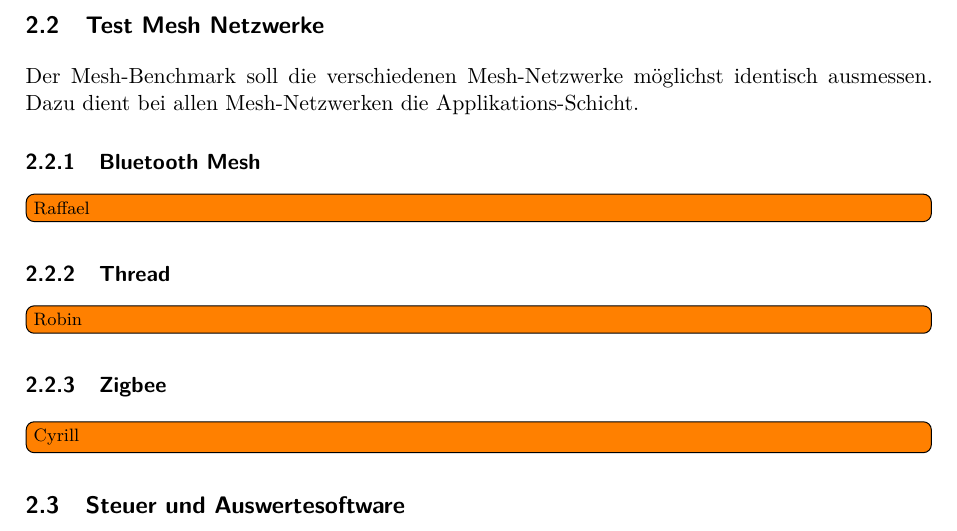
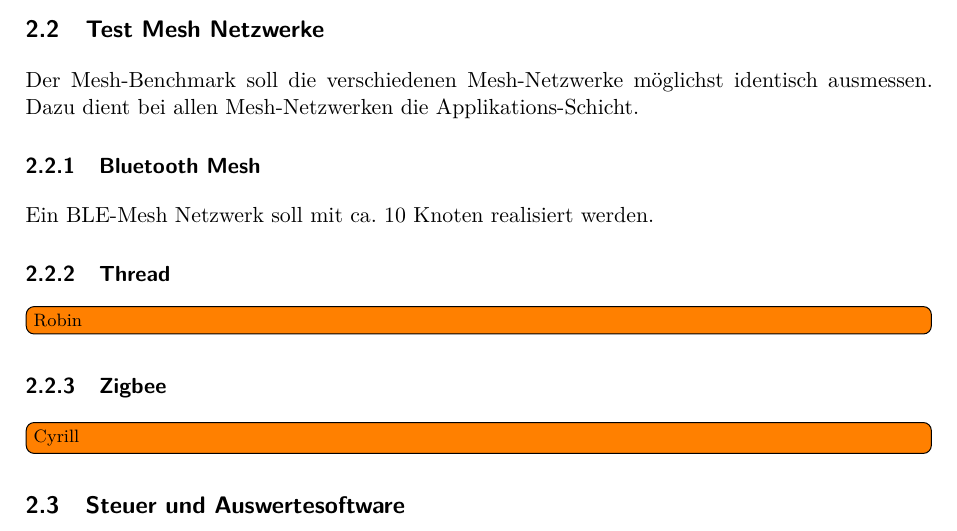
Before and after one commit to Rouben94/P6_Documents, a LaTeX document (Pflichtenheft/Pflichtenheft.tex, which reads Pflichtenheft/sections/2_0_Loesungskonzept.tex): part of page 5 of 17, cut so that both start at the same text. Compiled offline with pdfLaTeX.

Commit message:
Update 2_0_Loesungskonzept.tex

```diff
--- a/Pflichtenheft/sections/2_0_Loesungskonzept.tex
+++ b/Pflichtenheft/sections/2_0_Loesungskonzept.tex
@@ -45,7 +45,8 @@
 Der Mesh-Benchmark soll die verschiedenen Mesh-Netzwerke möglichst identisch ausmessen. Dazu dient bei allen Mesh-Netzwerken die Applikations-Schicht.
 
 \subsubsection{Bluetooth Mesh}\label{subsubsection:Bluetooth Mesh}
-\todo[inline]{Raffael}
+
+Ein BLE-Mesh Netzwerk soll mit ca. 10 Knoten realisiert werden.
 
 \subsubsection{Thread}\label{subsubsection:Thread}
 \todo[inline]{Robin}
```
